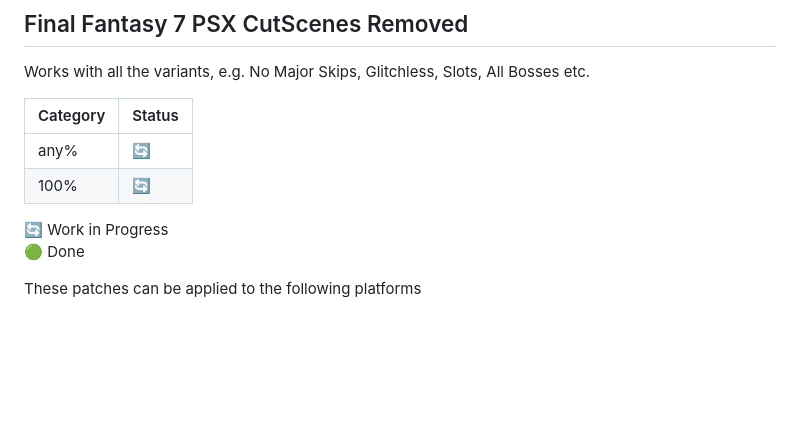
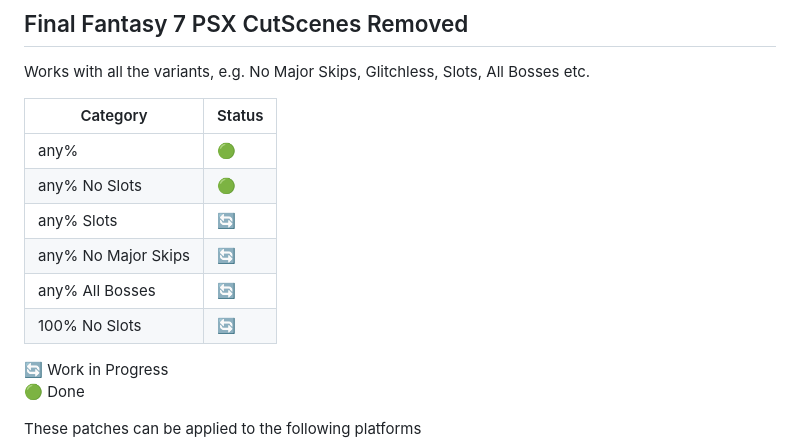
Before and after one commit to individualcontributordev/Final-Fantasy-7-CSR, a Markdown page: README.md, the part around the change. Rendered like a GitHub page; blank space fills up the shorter version.

```diff
--- a/README.md
+++ b/README.md
@@ -7,8 +7,12 @@ Works with all the variants, e.g. No Major Skips, Glitchless, Slots, All Bosses
 
 Category | Status
 -------- | ------
-any%     | 🔄
-100%     | 🔄
+any%     | 🟢
+any% No Slots | 🟢
+any% Slots | 🔄
+any% No Major Skips | 🔄
+any% All Bosses | 🔄
+100% No Slots | 🔄
 
 🔄 Work in Progress
 🟢 Done
```
